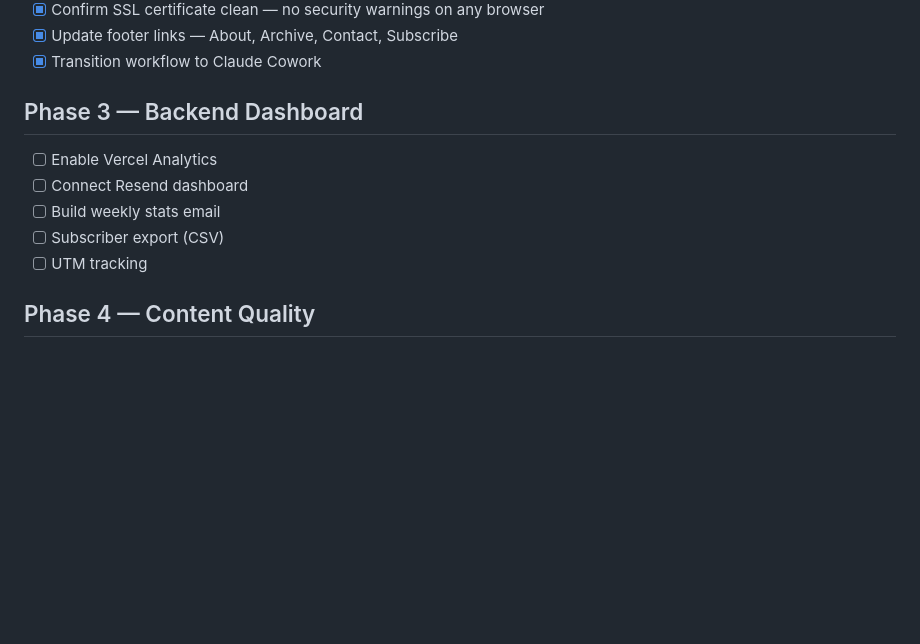
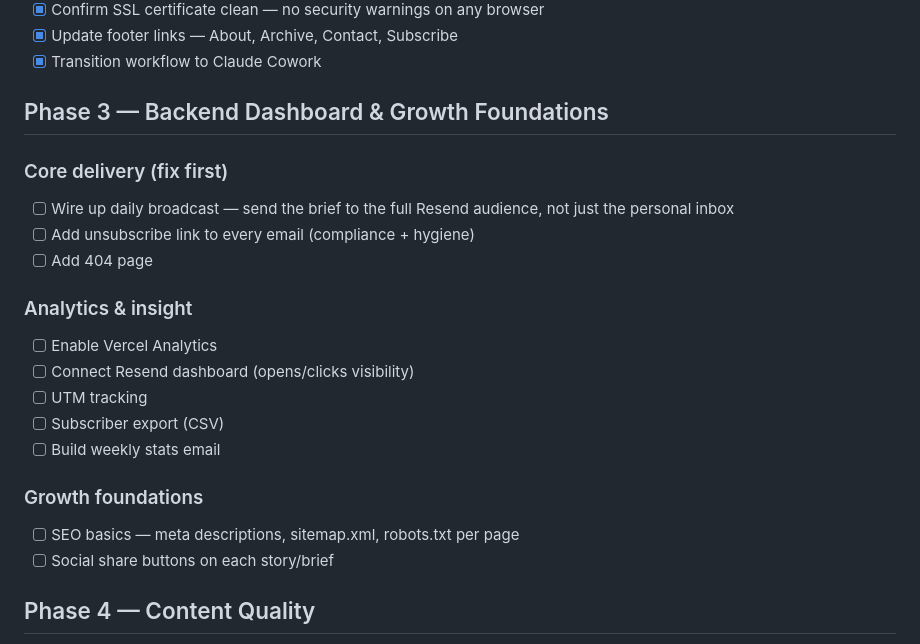
Before and after one commit to Garrattsj/Pacific-vector, a Markdown page: ROADMAP.md, the part around the change. Rendered like a GitHub page; blank space fills up the shorter version.

Commit message:
Revise Phase 3 — add core delivery fixes and growth foundations

```diff
--- a/ROADMAP.md
+++ b/ROADMAP.md
@@ -23,12 +23,22 @@ Single source of truth for build progress across all phases. Check items off as
 - [x] Update footer links — About, Archive, Contact, Subscribe
 - [x] Transition workflow to Claude Cowork
 
-## Phase 3 — Backend Dashboard
+## Phase 3 — Backend Dashboard & Growth Foundations
+### Core delivery (fix first)
+- [ ] Wire up daily broadcast — send the brief to the full Resend audience, not just the personal inbox
+- [ ] Add unsubscribe link to every email (compliance + hygiene)
+- [ ] Add 404 page
+
+### Analytics & insight
 - [ ] Enable Vercel Analytics
-- [ ] Connect Resend dashboard
+- [ ] Connect Resend dashboard (opens/clicks visibility)
+- [ ] UTM tracking
+- [ ] Subscriber export (CSV)
 - [ ] Build weekly stats email
-- [ ] Subscriber export (CSV)
-- [ ] UTM tracking
+
+### Growth foundations
+- [ ] SEO basics — meta descriptions, sitemap.xml, robots.txt per page
+- [ ] Social share buttons on each story/brief
 
 ## Phase 4 — Content Quality
 - [ ] Fix and expand RSS sources further (NHK, Reuters, East Asia Forum, Stimson)
```
